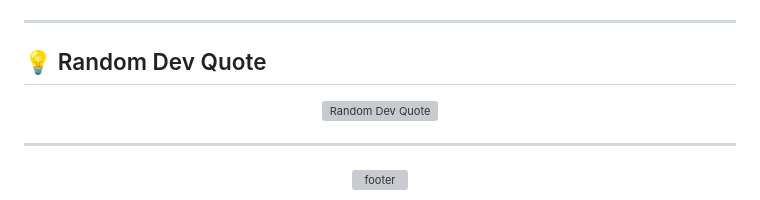
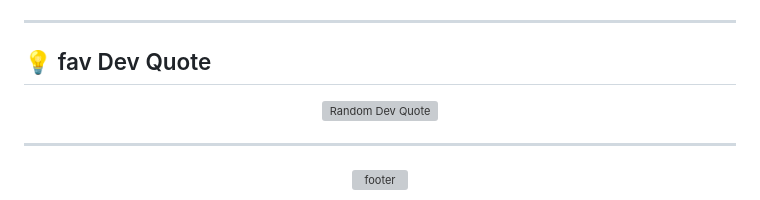
Before and after one commit to Sourabh12345singh/Sourabh12345singh, a Markdown page: README.md, the part around one of its changes. GitHub-like rendering; grey boxes are pictures that could not be loaded.

```diff
--- a/README.md
+++ b/README.md
@@ -147,7 +111,7 @@
 
 ---
 
-## 💡 Random Dev Quote
+## 💡 fav Dev Quote
 
 <p align="center">
   <img src="https://quotes-github-readme.vercel.app/api?type=horizontal&theme=radical&border=true" alt="Random Dev Quote"/>
```
Also changed, not shown: other parts of README.md (+5 -41 lines).
